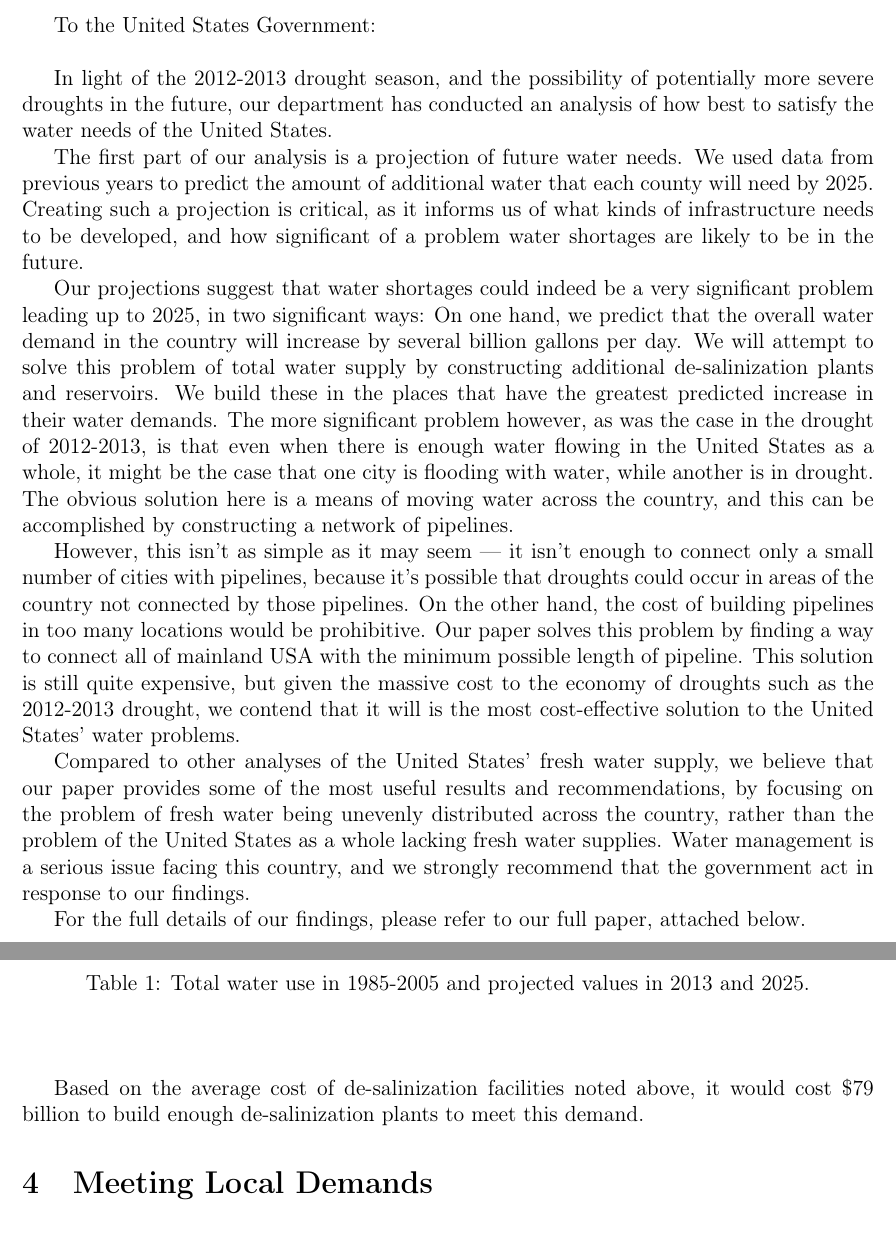
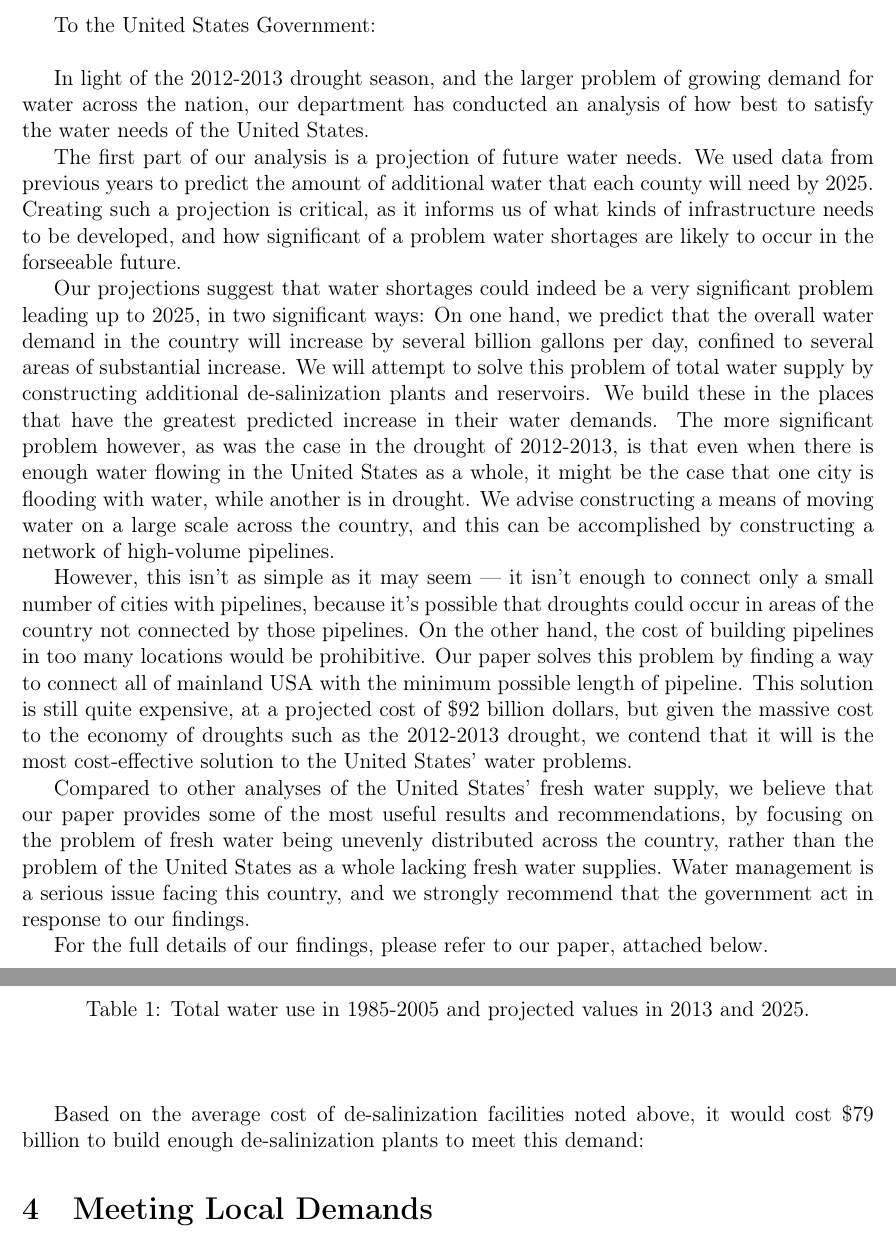
Before and after one commit to Keno/MCM2013, a LaTeX paper (paper.tex): two parts of pages 2 and 7 of 14, joined at a grey line, cut so that both start at the same text. Compiled offline with pdfLaTeX.

Commit message:
small changes

```diff
--- a/paper.tex
+++ b/paper.tex
@@ -69,30 +69,30 @@
 
 $\:$
 
-In light of the 2012-2013 drought season, and the possibility of potentially
-more severe droughts in the future, our department has conducted an
+In light of the 2012-2013 drought season, and the larger problem of growing demand for water across the nation,
+our department has conducted an
 analysis of how best to satisfy the water needs of the United States.
 
 The first part of our analysis is a projection of future water needs.
 We used data from previous years to predict the amount of additional
 water that each county will need by 2025. Creating such a projection is critical, as it informs us
-of what kinds of infrastructure needs to be developed, and how significant of a problem water shortages are likely to be in the future.
+of what kinds of infrastructure needs to be developed, and how significant of a problem water shortages are likely to occur in the forseeable future.
 
 Our projections suggest that water shortages could indeed be a very significant problem leading up to 2025, in two significant ways:
-On one hand, we predict that the overall water demand in the country will increase by several billion gallons per day. We will attempt to solve this problem of total water supply by constructing additional
+On one hand, we predict that the overall water demand in the country will increase by several billion gallons per day, confined to several areas of substantial increase. We will attempt to solve this problem of total water supply by constructing additional
 de-salinization plants and reservoirs. We build these in the places that have the greatest predicted increase in their water demands.
 The more significant problem however, as was the case in the drought of 2012-2013, is that even when there is enough water flowing in the United States as a whole, it might be the case that one city is flooding with water, while another is in drought.
-The obvious solution here is a means of moving water across the country, and this can be accomplished by constructing a network of pipelines.
+We advise constructing a means of moving water on a large scale across the country, and this can be accomplished by constructing a network of high-volume pipelines.
 
 However, this isn't as simple as it may seem — it isn't enough to connect only a small number of cities with pipelines, because it's possible that droughts could occur in areas of the country not connected by those pipelines.
 On the other hand, the cost of building pipelines in too many locations would be prohibitive.
 Our paper solves this problem by finding a way to connect all of mainland USA with the minimum possible length of pipeline.
-This solution is still quite expensive, but given the massive cost to the economy of droughts such as the 2012-2013 drought, we contend that it will is the most cost-effective solution to the United States' water problems.
+This solution is still quite expensive, at a projected cost of \$92 billion dollars, but given the massive cost to the economy of droughts such as the 2012-2013 drought, we contend that it will is the most cost-effective solution to the United States' water problems.
 
 Compared to other analyses of the United States' fresh water supply, we believe that our paper provides some of the most useful results and recommendations, by focusing on the problem of fresh water being unevenly distributed across the country, rather than the problem of the United States as a whole lacking fresh water supplies.
 Water management is a serious issue facing this country, and we strongly recommend that the government act in response to our findings.
 
-For the full details of our findings, please refer to our full paper,
+For the full details of our findings, please refer to our paper,
 attached below.
 
 \newpage{}
@@ -316,7 +316,7 @@
 \end{table}
 \vspace{5mm}
 
-Based on the average cost of de-salinization facilities noted above, it would cost \$79 billion to build enough de-salinization plants to meet this demand.
+Based on the average cost of de-salinization facilities noted above, it would cost \$79 billion to build enough de-salinization plants to meet this demand:
 
 \section{Meeting Local Demands}
 
```
Also changed, not shown: paper.tex (2 more changed lines).
